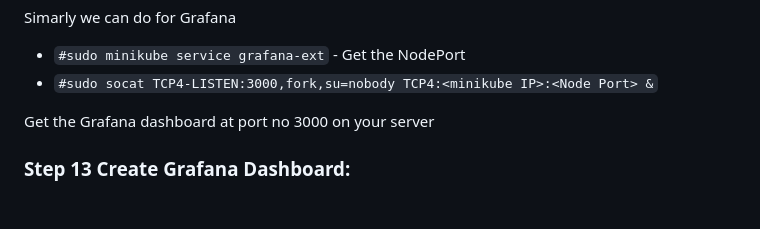
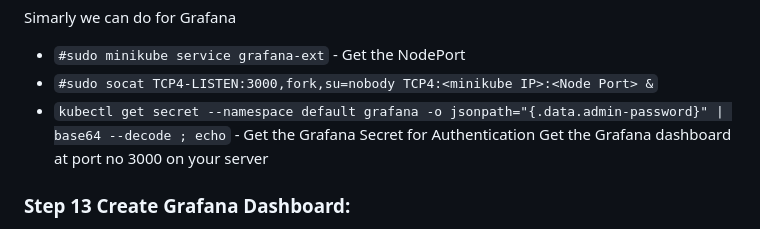
Before and after one commit to shourya101/devopspipeline, a Markdown page: README.md, the part around the change. GitHub-like rendering; blank space fills up the shorter version.

```diff
--- a/README.md
+++ b/README.md
@@ -63,7 +63,7 @@ Simarly we can do for Grafana
 
 - `#sudo minikube service grafana-ext` - Get the NodePort
 - `#sudo socat TCP4-LISTEN:3000,fork,su=nobody TCP4:<minikube IP>:<Node Port> &`
-
+- `kubectl get secret --namespace default grafana -o jsonpath="{.data.admin-password}" | base64 --decode ; echo` - Get the Grafana Secret for Authentication
 Get the Grafana dashboard at port no 3000 on your server
 
 ### Step 13 Create Grafana Dashboard:
```
